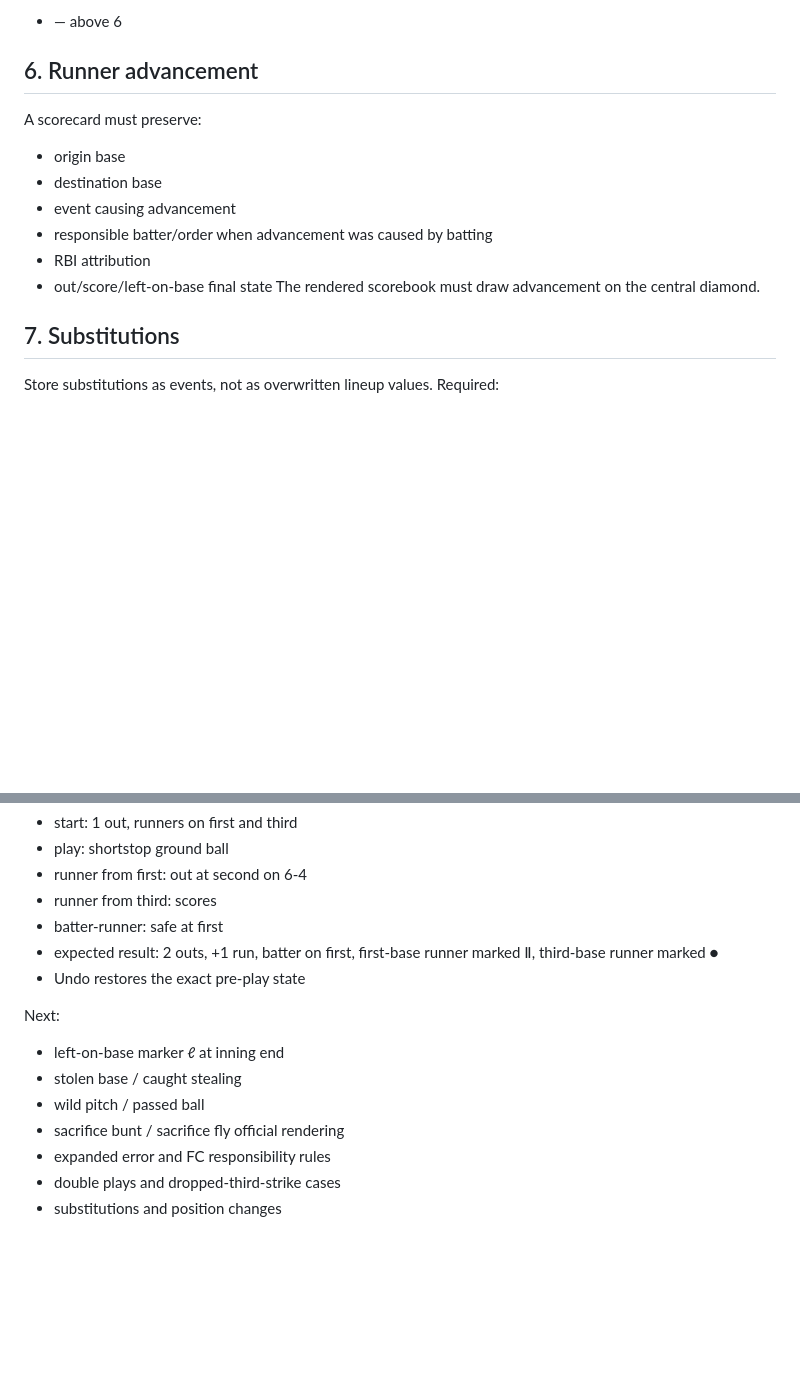
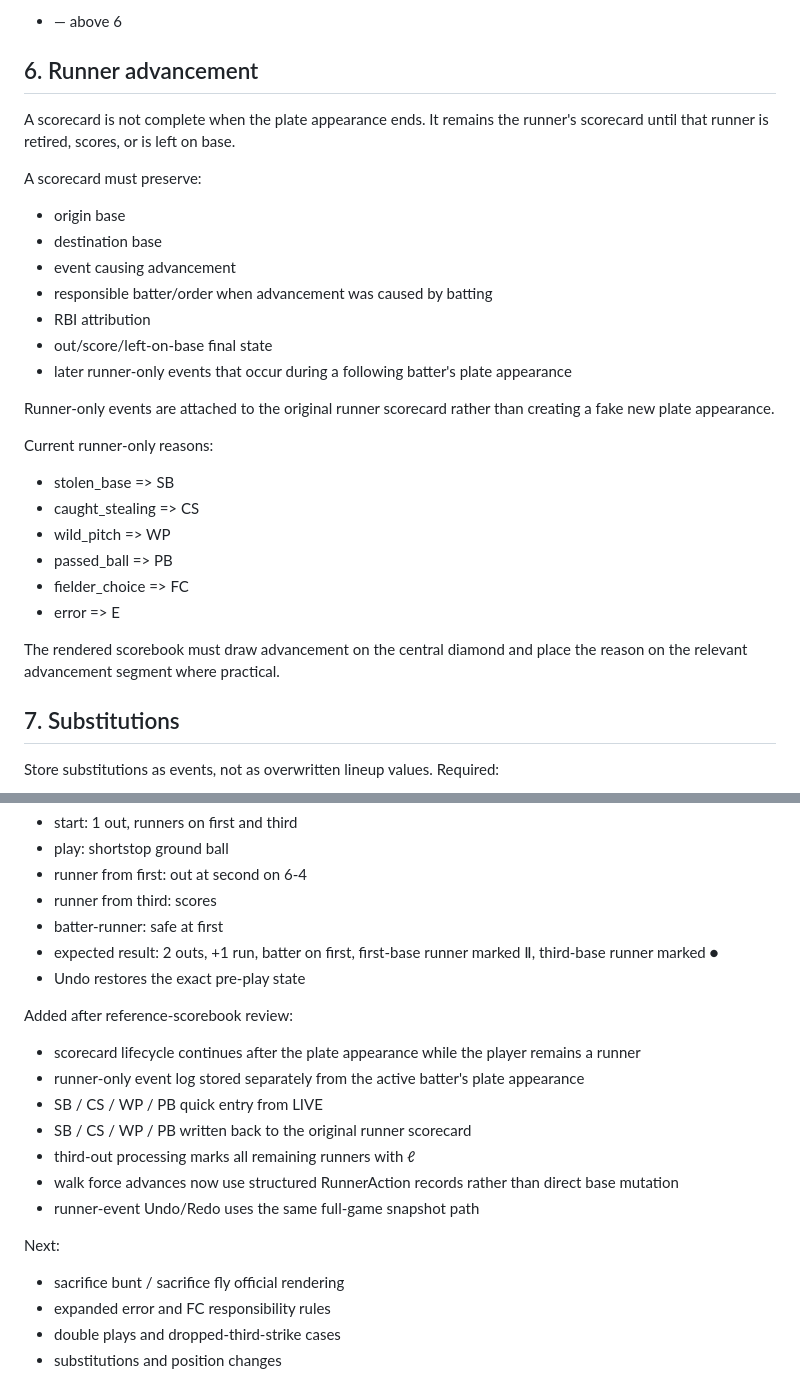
Before and after one commit to Mr-Gyushisama/-history-map-quiz, a Markdown page: ballnote-v0.3/SCOREBOOK_SPEC.md, 2 parts joined by grey strips. GitHub-like rendering; blank space fills up the shorter version.

Commit message:
BALLNOTE v0.3: define continuing runner scorecard lifecycle

```diff
--- a/ballnote-v0.3/SCOREBOOK_SPEC.md
+++ b/ballnote-v0.3/SCOREBOOK_SPEC.md
@@ -79,6 +79,8 @@ Display:
 - ― above 6
 
 ## 6. Runner advancement
+A scorecard is not complete when the plate appearance ends. It remains the runner's scorecard until that runner is retired, scores, or is left on base.
+
 A scorecard must preserve:
 - origin base
 - destination base
@@ -86,7 +88,19 @@ A scorecard must preserve:
 - responsible batter/order when advancement was caused by batting
 - RBI attribution
 - out/score/left-on-base final state
-The rendered scorebook must draw advancement on the central diamond.
+- later runner-only events that occur during a following batter's plate appearance
+
+Runner-only events are attached to the original runner scorecard rather than creating a fake new plate appearance.
+
+Current runner-only reasons:
+- stolen_base => SB
+- caught_stealing => CS
+- wild_pitch => WP
+- passed_ball => PB
+- fielder_choice => FC
+- error => E
+
+The rendered scorebook must draw advancement on the central diamond and place the reason on the relevant advancement segment where practical.
 
 ## 7. Substitutions
 Store substitutions as events, not as overwritten lineup values.
@@ -149,10 +163,16 @@ Verified scenario:
 - expected result: 2 outs, +1 run, batter on first, first-base runner marked Ⅱ, third-base runner marked ●
 - Undo restores the exact pre-play state
 
+Added after reference-scorebook review:
+- scorecard lifecycle continues after the plate appearance while the player remains a runner
+- runner-only event log stored separately from the active batter's plate appearance
+- SB / CS / WP / PB quick entry from LIVE
+- SB / CS / WP / PB written back to the original runner scorecard
+- third-out processing marks all remaining runners with ℓ
+- walk force advances now use structured RunnerAction records rather than direct base mutation
+- runner-event Undo/Redo uses the same full-game snapshot path
+
 Next:
-- left-on-base marker ℓ at inning end
-- stolen base / caught stealing
-- wild pitch / passed ball
 - sacrifice bunt / sacrifice fly official rendering
 - expanded error and FC responsibility rules
 - double plays and dropped-third-strike cases
```
